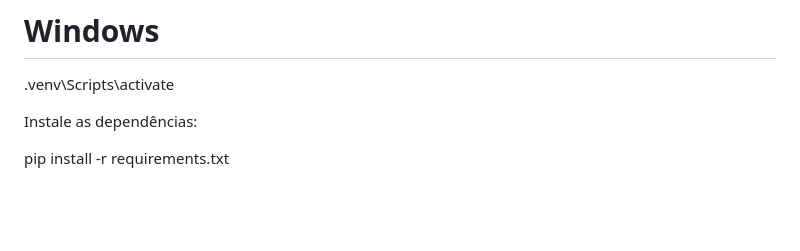
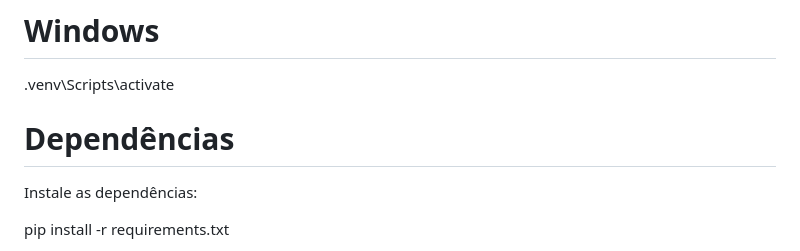
Before and after one commit to augdev1/Expertvendasai, a Markdown page: README.md, the part around the change. Rendered like a GitHub page; blank space fills up the shorter version.

```diff
--- a/README.md
+++ b/README.md
@@ -59,6 +59,7 @@ source .venv/bin/activate
 
 .venv\Scripts\activate
 
+# Dependências
 Instale as dependências:
 
 pip install -r requirements.txt
```
